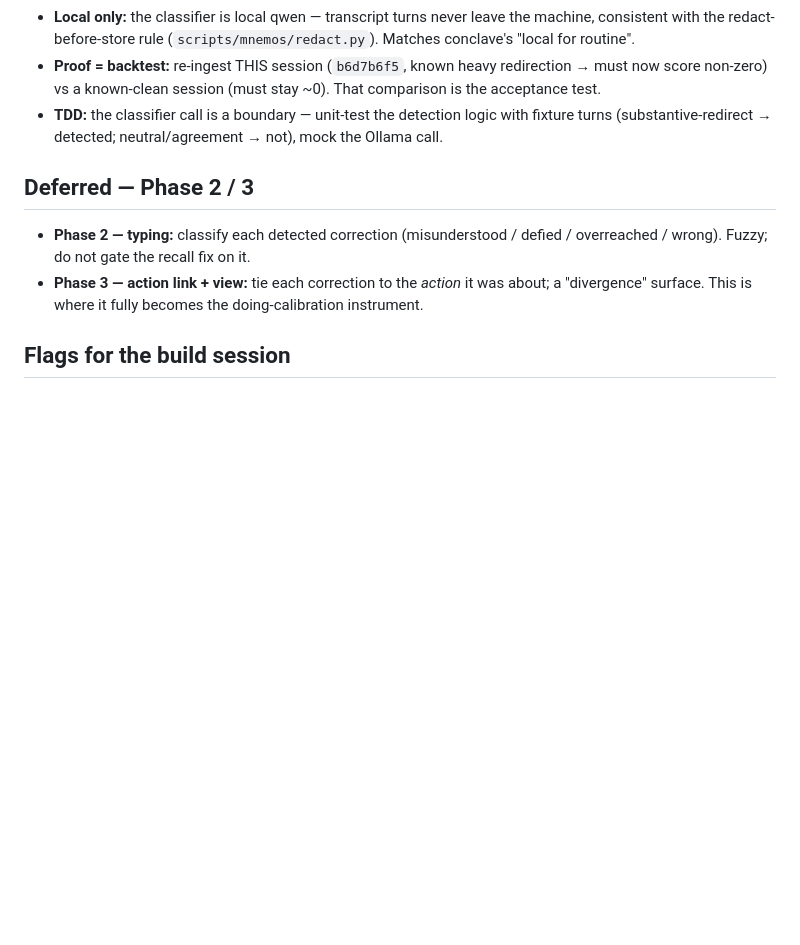
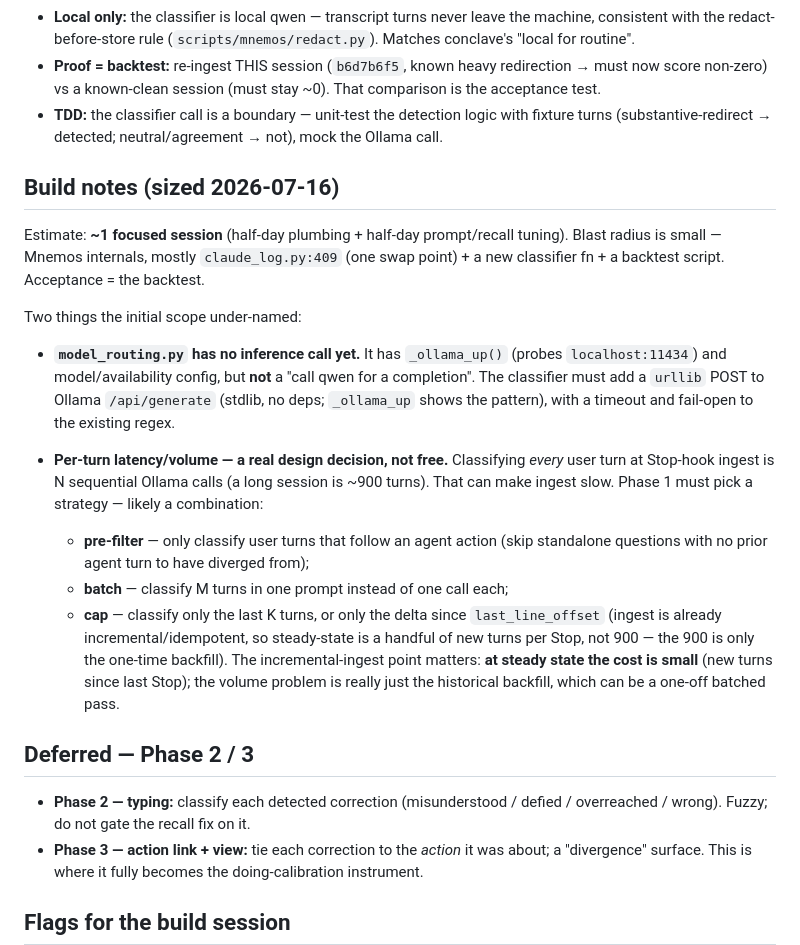
Before and after one commit to lciacci/tessera, a Markdown page: _project_specs/13-friction-detector-upgrade.md, the part around the change. Drawn GitHub-style; blank space fills up the shorter version.

Commit message:
docs(spec-13): add build notes — sizing, the missing ollama call, per-turn latency (#18)
Sized against the code (2026-07-16). Two things the initial scope under-named:
- model_routing.py has _ollama_up() but NO inference call — the classifier must add a
  urllib POST to /api/generate, fail-open to the regex.
- Per-turn latency: classifying every user turn at Stop = N ollama calls (~900 in a long
  session). Strategy needed (pre-filter / batch / cap). BUT ingest is incremental
  (last_line_offset), so steady-state is a handful of new turns per Stop; the 900 is only
  a one-time backfill. Estimate: ~1 focused session.

Co-authored-by: Claude Opus 4.8 <noreply@anthropic.com>

```diff
--- a/_project_specs/13-friction-detector-upgrade.md
+++ b/_project_specs/13-friction-detector-upgrade.md
@@ -41,6 +41,31 @@ the 38% `tessera-verify` author-error-rate). Fixing correction recall is what ma
 - **TDD:** the classifier call is a boundary — unit-test the detection logic with fixture turns
   (substantive-redirect → detected; neutral/agreement → not), mock the Ollama call.
 
+## Build notes (sized 2026-07-16)
+
+Estimate: **~1 focused session** (half-day plumbing + half-day prompt/recall tuning). Blast radius is
+small — Mnemos internals, mostly `claude_log.py:409` (one swap point) + a new classifier fn + a backtest
+script. Acceptance = the backtest.
+
+Two things the initial scope under-named:
+
+- **`model_routing.py` has no inference call yet.** It has `_ollama_up()` (probes `localhost:11434`) and
+  model/availability config, but **not** a "call qwen for a completion". The classifier must add a
+  `urllib` POST to Ollama `/api/generate` (stdlib, no deps; `_ollama_up` shows the pattern), with a
+  timeout and fail-open to the existing regex.
+
+- **Per-turn latency/volume — a real design decision, not free.** Classifying *every* user turn at
+  Stop-hook ingest is N sequential Ollama calls (a long session is ~900 turns). That can make ingest slow.
+  Phase 1 must pick a strategy — likely a combination:
+  - **pre-filter** — only classify user turns that follow an agent action (skip standalone questions with
+    no prior agent turn to have diverged from);
+  - **batch** — classify M turns in one prompt instead of one call each;
+  - **cap** — classify only the last K turns, or only the delta since `last_line_offset` (ingest is already
+    incremental/idempotent, so steady-state is a handful of new turns per Stop, not 900 — the 900 is only
+    the one-time backfill).
+  The incremental-ingest point matters: **at steady state the cost is small** (new turns since last Stop);
+  the volume problem is really just the historical backfill, which can be a one-off batched pass.
+
 ## Deferred — Phase 2 / 3
 
 - **Phase 2 — typing:** classify each detected correction (misunderstood / defied / overreached / wrong).
```
